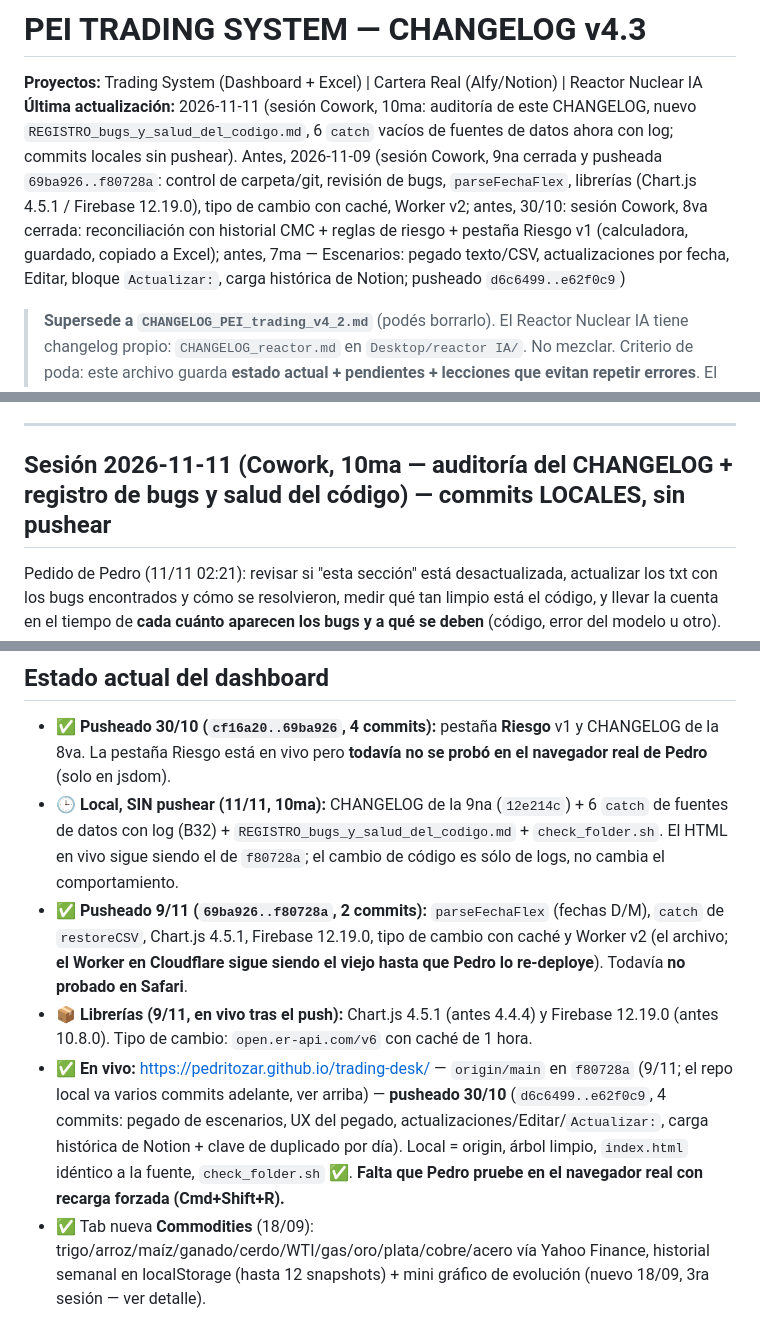
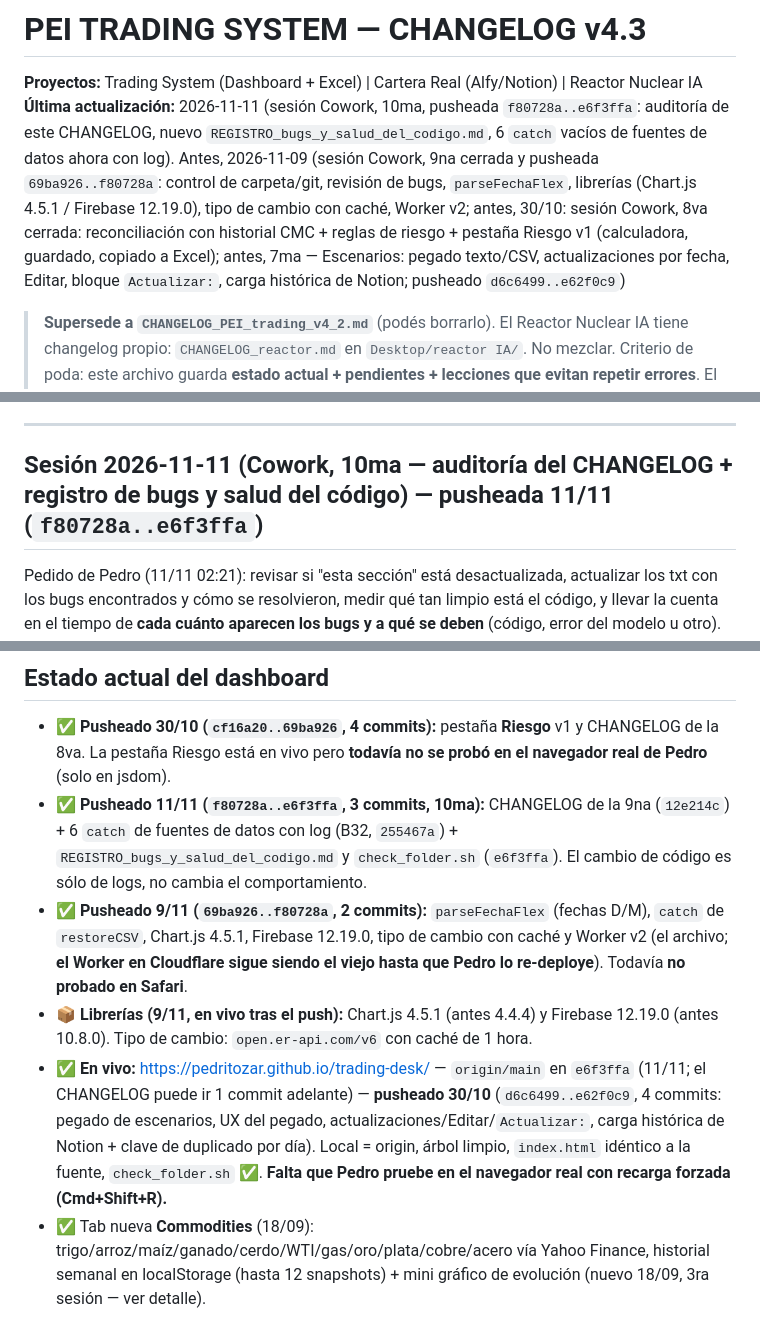
Before and after one commit to pedritozar/trading-desk, a Markdown page: CHANGELOG_PEI_trading_v4_3.md, 3 parts joined by grey strips. Drawn GitHub-style.

Commit message:
CHANGELOG: sesion 10ma pusheada f80728a..e6f3ffa
Co-Authored-By: Claude Sonnet 5.5 <noreply@anthropic.com>
Claude-Session: https://claude.ai/code/session_01Ku9YPPrNebCuAjGxLqeF77

```diff
--- a/CHANGELOG_PEI_trading_v4_3.md
+++ b/CHANGELOG_PEI_trading_v4_3.md
@@ -1,7 +1,7 @@
 # PEI TRADING SYSTEM — CHANGELOG v4.3
 
 **Proyectos:** Trading System (Dashboard + Excel) | Cartera Real (Alfy/Notion) | Reactor Nuclear IA
-**Última actualización:** 2026-11-11 (sesión Cowork, 10ma: auditoría de este CHANGELOG, nuevo `REGISTRO_bugs_y_salud_del_codigo.md`, 6 `catch` vacíos de fuentes de datos ahora con log; commits locales sin pushear). Antes, 2026-11-09 (sesión Cowork, 9na cerrada y pusheada `69ba926..f80728a`: control de carpeta/git, revisión de bugs, `parseFechaFlex`, librerías (Chart.js 4.5.1 / Firebase 12.19.0), tipo de cambio con caché, Worker v2; antes, 30/10: sesión Cowork, 8va cerrada: reconciliación con historial CMC + reglas de riesgo + pestaña Riesgo v1 (calculadora, guardado, copiado a Excel); antes, 7ma — Escenarios: pegado texto/CSV, actualizaciones por fecha, Editar, bloque `Actualizar:`, carga histórica de Notion; pusheado `d6c6499..e62f0c9`)
+**Última actualización:** 2026-11-11 (sesión Cowork, 10ma, pusheada `f80728a..e6f3ffa`: auditoría de este CHANGELOG, nuevo `REGISTRO_bugs_y_salud_del_codigo.md`, 6 `catch` vacíos de fuentes de datos ahora con log). Antes, 2026-11-09 (sesión Cowork, 9na cerrada y pusheada `69ba926..f80728a`: control de carpeta/git, revisión de bugs, `parseFechaFlex`, librerías (Chart.js 4.5.1 / Firebase 12.19.0), tipo de cambio con caché, Worker v2; antes, 30/10: sesión Cowork, 8va cerrada: reconciliación con historial CMC + reglas de riesgo + pestaña Riesgo v1 (calculadora, guardado, copiado a Excel); antes, 7ma — Escenarios: pegado texto/CSV, actualizaciones por fecha, Editar, bloque `Actualizar:`, carga histórica de Notion; pusheado `d6c6499..e62f0c9`)
 
 > **Supersede a `CHANGELOG_PEI_trading_v4_2.md`** (podés borrarlo).
 > El Reactor Nuclear IA tiene changelog propio: `CHANGELOG_reactor.md` en `Desktop/reactor IA/`. No mezclar.
@@ -79,7 +79,7 @@ El análisis de `REGISTRO_bugs_y_salud_del_codigo.md` muestra que de los 3 episo
 
 ---
 
-## Sesión 2026-11-11 (Cowork, 10ma — auditoría del CHANGELOG + registro de bugs y salud del código) — commits LOCALES, sin pushear
+## Sesión 2026-11-11 (Cowork, 10ma — auditoría del CHANGELOG + registro de bugs y salud del código) — pusheada 11/11 (`f80728a..e6f3ffa`)
 
 Pedido de Pedro (11/11 02:21): revisar si "esta sección" está desactualizada, actualizar los txt con los bugs encontrados y cómo se resolvieron, medir qué tan limpio está el código, y llevar la cuenta en el tiempo de **cada cuánto aparecen los bugs y a qué se deben** (código, error del modelo u otro). "Esta sección" no tenía adjunto: se interpretó como **todo este CHANGELOG** (si Pedro se refería a una sección puntual, decirlo).
 
@@ -408,10 +408,10 @@ El código del Reactor/DeepSeek **no se pega directo**. Historial de fallas real
 ## Estado actual del dashboard
 
 - ✅ **Pusheado 30/10 (`cf16a20..69ba926`, 4 commits):** pestaña **Riesgo** v1 y CHANGELOG de la 8va. La pestaña Riesgo está en vivo pero **todavía no se probó en el navegador real de Pedro** (solo en jsdom).
-- 🕒 **Local, SIN pushear (11/11, 10ma):** CHANGELOG de la 9na (`12e214c`) + 6 `catch` de fuentes de datos con log (B32) + `REGISTRO_bugs_y_salud_del_codigo.md` + `check_folder.sh`. El HTML en vivo sigue siendo el de `f80728a`; el cambio de código es sólo de logs, no cambia el comportamiento.
+- ✅ **Pusheado 11/11 (`f80728a..e6f3ffa`, 3 commits, 10ma):** CHANGELOG de la 9na (`12e214c`) + 6 `catch` de fuentes de datos con log (B32, `255467a`) + `REGISTRO_bugs_y_salud_del_codigo.md` y `check_folder.sh` (`e6f3ffa`). El cambio de código es sólo de logs, no cambia el comportamiento.
 - ✅ **Pusheado 9/11 (`69ba926..f80728a`, 2 commits):** `parseFechaFlex` (fechas D/M), `catch` de `restoreCSV`, Chart.js 4.5.1, Firebase 12.19.0, tipo de cambio con caché y Worker v2 (el archivo; **el Worker en Cloudflare sigue siendo el viejo hasta que Pedro lo re-deploye**). Todavía **no probado en Safari**.
 - 📦 **Librerías (9/11, en vivo tras el push):** Chart.js 4.5.1 (antes 4.4.4) y Firebase 12.19.0 (antes 10.8.0). Tipo de cambio: `open.er-api.com/v6` con caché de 1 hora.
-- ✅ **En vivo:** https://pedritozar.github.io/trading-desk/ — `origin/main` en `f80728a` (9/11; el repo local va varios commits adelante, ver arriba) — **pusheado 30/10** (`d6c6499..e62f0c9`, 4 commits: pegado de escenarios, UX del pegado, actualizaciones/Editar/`Actualizar:`, carga histórica de Notion + clave de duplicado por día). Local = origin, árbol limpio, `index.html` idéntico a la fuente, `check_folder.sh` ✅. **Falta que Pedro pruebe en el navegador real con recarga forzada (Cmd+Shift+R).**
+- ✅ **En vivo:** https://pedritozar.github.io/trading-desk/ — `origin/main` en `e6f3ffa` (11/11; el CHANGELOG puede ir 1 commit adelante) — **pusheado 30/10** (`d6c6499..e62f0c9`, 4 commits: pegado de escenarios, UX del pegado, actualizaciones/Editar/`Actualizar:`, carga histórica de Notion + clave de duplicado por día). Local = origin, árbol limpio, `index.html` idéntico a la fuente, `check_folder.sh` ✅. **Falta que Pedro pruebe en el navegador real con recarga forzada (Cmd+Shift+R).**
 - ✅ Tab nueva **Commodities** (18/09): trigo/arroz/maíz/ganado/cerdo/WTI/gas/oro/plata/cobre/acero vía Yahoo Finance, historial semanal en localStorage (hasta 12 snapshots) + mini gráfico de evolución (nuevo 18/09, 3ra sesión — ver detalle).
 - ✅ Tab nueva **Bonos** (18/09): US Treasuries — futuros 2Y/5Y/10Y/30Y (CME) + yields 5Y/10Y/30Y, vía Yahoo Finance, historial diario en localStorage (hasta 30 días) para var. día/semana + mini gráfico de evolución (ampliado de 14 a 30 días, 3ra sesión).
 - ✅ **RGBI (OFZ ruso) sumado al tab Bonos (19/10, 5ta sesión):** vía MOEX ISS (`fetchMOEXIndice()`, mismo patrón que `fetchMOEX()`), mismo historial diario/mini gráfico que el resto de Bonos. **Verificado en vivo** (111,69 pts, CERRADO).
```
